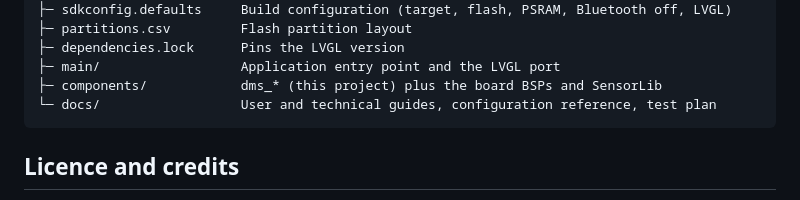
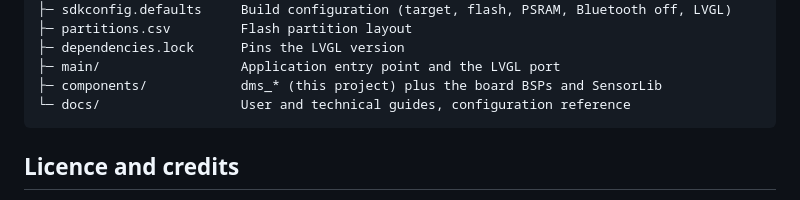
Before and after one commit to mementodevice/mementodevice.github.io, a Markdown page: README.md, the part around the change. Drawn GitHub-style.

````diff
--- a/README.md
+++ b/README.md
@@ -74,7 +74,7 @@ walkthrough, including the recovery code, the lost-device message, and recommend
 ├─ dependencies.lock      Pins the LVGL version
 ├─ main/                  Application entry point and the LVGL port
 ├─ components/            dms_* (this project) plus the board BSPs and SensorLib
-└─ docs/                  User and technical guides, configuration reference, test plan
+└─ docs/                  User and technical guides, configuration reference
 ```
 
 ## Licence and credits
````
